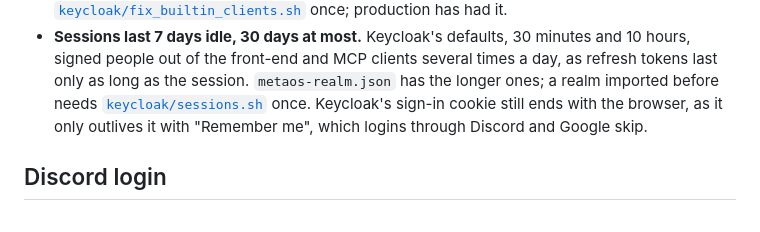
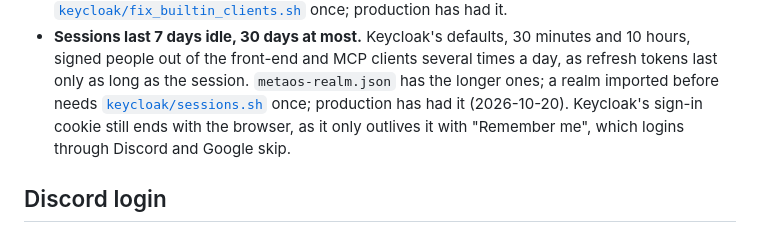
Before and after one commit to lowk3y/metaos, a Markdown page: DEPLOY.md, the part around the change. Drawn GitHub-style.

Commit message:
DEPLOY.md: production has had keycloak/sessions.sh

```diff
--- a/DEPLOY.md
+++ b/DEPLOY.md
@@ -132,7 +132,7 @@ justfile                     the same steps by hand: just push, just deploy, jus
 - **Sessions last 7 days idle, 30 days at most.** Keycloak's defaults, 30 minutes and 10 hours, signed people out of
   the front-end and MCP clients several times a day, as refresh tokens last only as long as the session.
   `metaos-realm.json` has the longer ones; a realm imported before needs
-  [`keycloak/sessions.sh`](keycloak/sessions.sh) once. Keycloak's sign-in cookie still ends with the browser, as it
+  [`keycloak/sessions.sh`](keycloak/sessions.sh) once; production has had it (2026-10-20). Keycloak's sign-in cookie still ends with the browser, as it
   only outlives it with "Remember me", which logins through Discord and Google skip.
 
 ## Discord login
```
